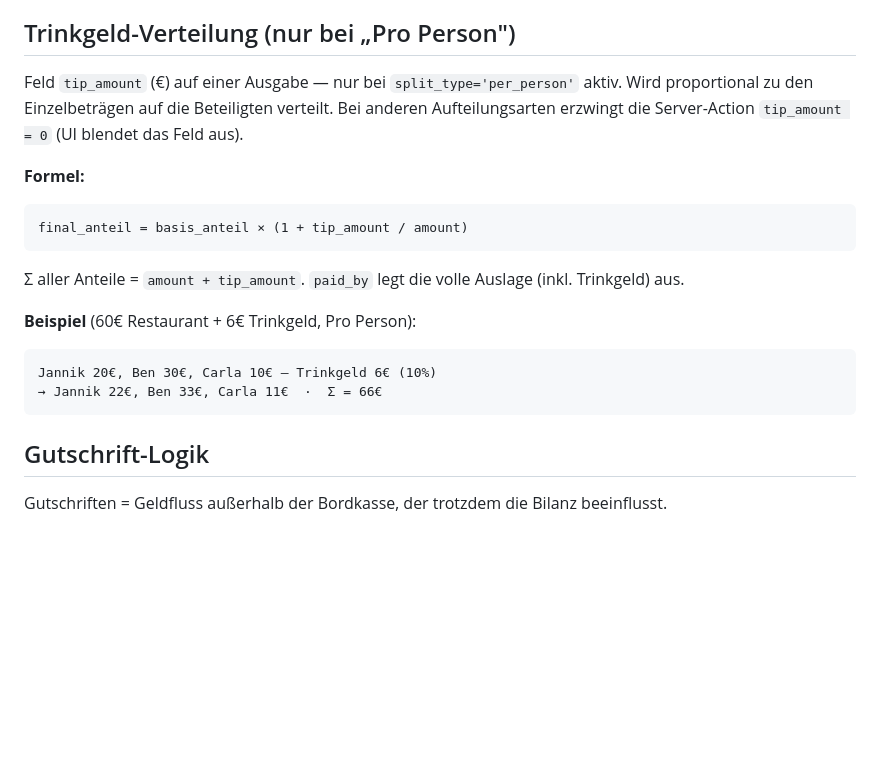
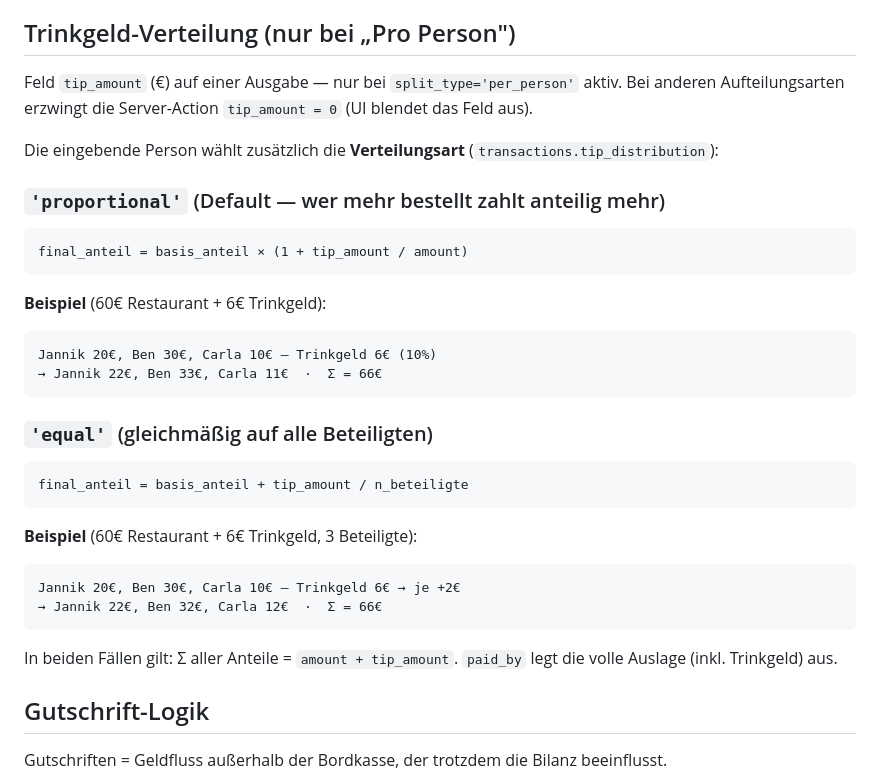
Before and after one commit to Jannik96D/bordkasse-public, a Markdown page: docs/calculation-rules.md, the part around the change. Drawn GitHub-style; blank space fills up the shorter version.

Commit message:
docs: Trinkgeld-Verteilungsart + Statistik-Drilldown dokumentieren
- docs/calculation-rules.md: Trinkgeld-Sektion mit beiden Modi
  ('proportional' und 'equal') inkl. Formeln + Rechenbeispielen.
- webapp/README.md: Aufteilungslogiken-Zeile erwähnt jetzt die wählbare
  Verteilungsart. Statistik-Eintrag erwähnt den Drilldown auf
  Kategorie-Tap (öffnet Buchungs-Liste mit ?q=...-Filter).

Co-Authored-By: Claude Opus 4.7 <noreply@anthropic.com>

````diff
--- a/docs/calculation-rules.md
+++ b/docs/calculation-rules.md
@@ -107,23 +107,36 @@ Der Alkohol-Modifikator entfällt bei "Pro Person".
 ## Trinkgeld-Verteilung (nur bei „Pro Person")
 
 Feld `tip_amount` (€) auf einer Ausgabe — nur bei `split_type='per_person'`
-aktiv. Wird proportional zu den Einzelbeträgen auf die Beteiligten verteilt.
-Bei anderen Aufteilungsarten erzwingt die Server-Action `tip_amount = 0`
-(UI blendet das Feld aus).
+aktiv. Bei anderen Aufteilungsarten erzwingt die Server-Action
+`tip_amount = 0` (UI blendet das Feld aus).
 
-**Formel:**
+Die eingebende Person wählt zusätzlich die **Verteilungsart**
+(`transactions.tip_distribution`):
+
+### `'proportional'` (Default — wer mehr bestellt zahlt anteilig mehr)
 ```
 final_anteil = basis_anteil × (1 + tip_amount / amount)
 ```
 
-Σ aller Anteile = `amount + tip_amount`. `paid_by` legt die volle Auslage
-(inkl. Trinkgeld) aus.
-
-**Beispiel** (60€ Restaurant + 6€ Trinkgeld, Pro Person):
+**Beispiel** (60€ Restaurant + 6€ Trinkgeld):
 ```
 Jannik 20€, Ben 30€, Carla 10€ — Trinkgeld 6€ (10%)
 → Jannik 22€, Ben 33€, Carla 11€  ·  Σ = 66€
 ```
+
+### `'equal'` (gleichmäßig auf alle Beteiligten)
+```
+final_anteil = basis_anteil + tip_amount / n_beteiligte
+```
+
+**Beispiel** (60€ Restaurant + 6€ Trinkgeld, 3 Beteiligte):
+```
+Jannik 20€, Ben 30€, Carla 10€ — Trinkgeld 6€ → je +2€
+→ Jannik 22€, Ben 32€, Carla 12€  ·  Σ = 66€
+```
+
+In beiden Fällen gilt: Σ aller Anteile = `amount + tip_amount`. `paid_by`
+legt die volle Auslage (inkl. Trinkgeld) aus.
 
 ## Gutschrift-Logik
 
````
Also changed, not shown: webapp/README.md (+2 -2 lines).
